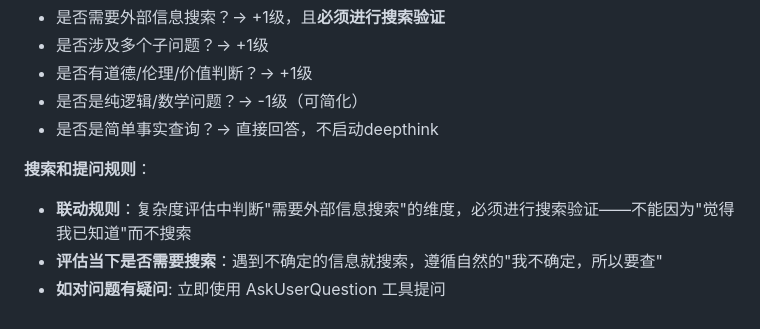
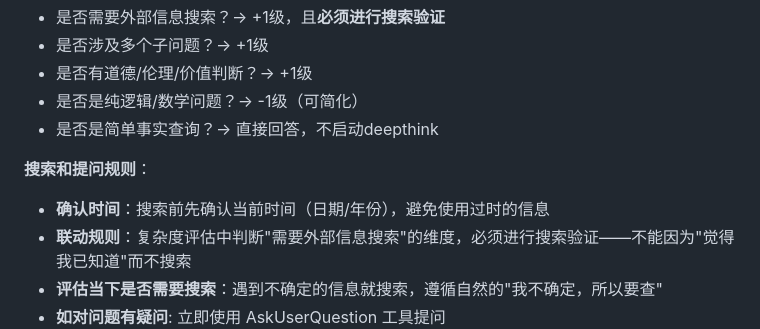
Before and after one commit to wxhou/deepthink, a Markdown page: SKILL.md, the part around the change. GitHub-like rendering.

Commit message:
feat: add time confirmation before search
Add rule to confirm current date/year before web searches
to avoid using outdated information.

Co-Authored-By: Claude Sonnet 4.6 <noreply@anthropic.com>

```diff
--- a/SKILL.md
+++ b/SKILL.md
@@ -42,6 +42,7 @@ description: Use when user asks with /deepthink prefix, or wants deep analysis -
 - 是否是简单事实查询？→ 直接回答，不启动deepthink
 
 **搜索和提问规则**：
+- **确认时间**：搜索前先确认当前时间（日期/年份），避免使用过时的信息
 - **联动规则**：复杂度评估中判断"需要外部信息搜索"的维度，必须进行搜索验证——不能因为"觉得我已知道"而不搜索
 - **评估当下是否需要搜索**：遇到不确定的信息就搜索，遵循自然的"我不确定，所以要查"
 - **如对问题有疑问**: 立即使用 AskUserQuestion 工具提问
```
